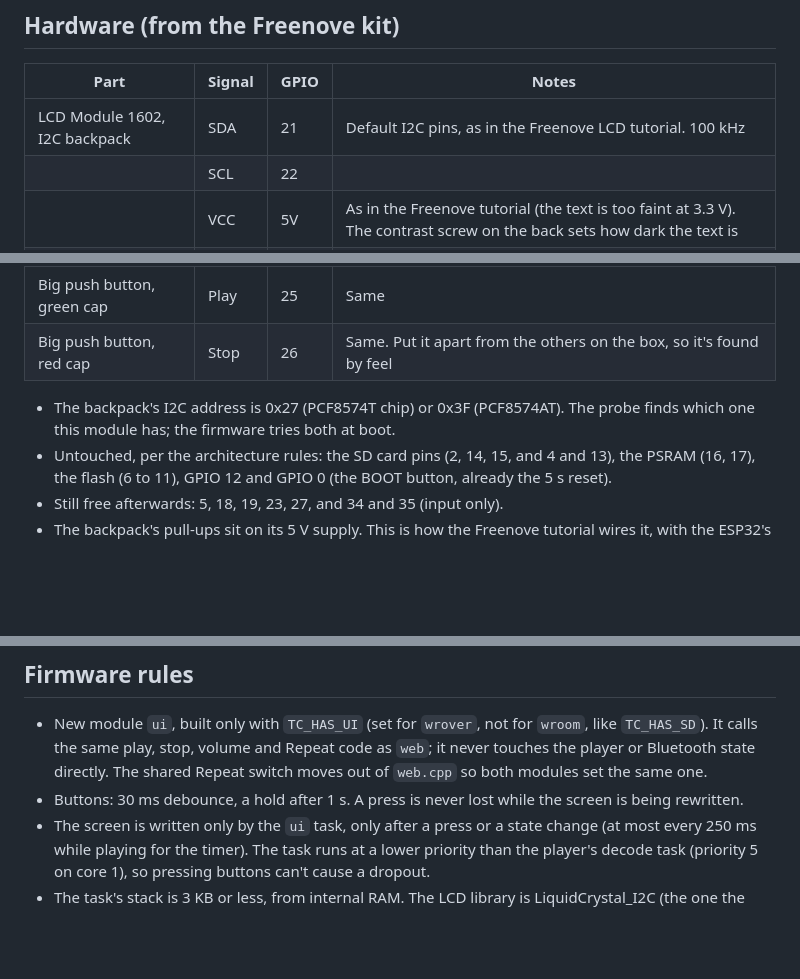
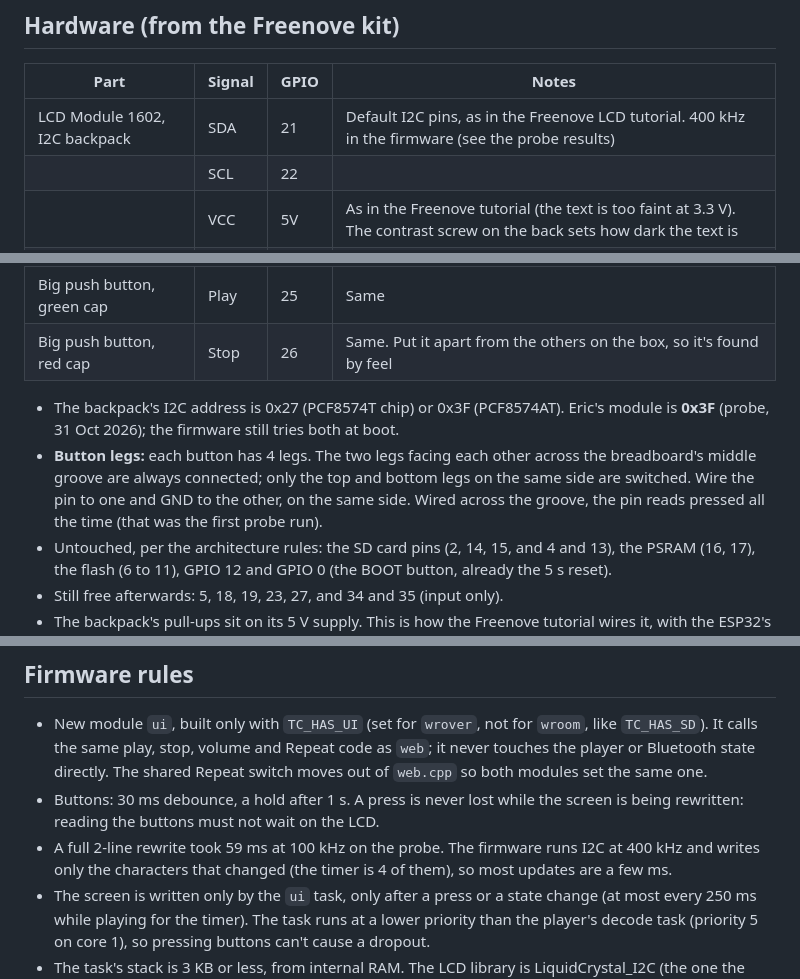
Before and after one commit to ericgarant/turkey-caller, a Markdown page: docs/features/F15-on-device-ui.md, 3 parts joined by grey strips. Rendered like a GitHub page; blank space fills up the shorter version.

Commit message:
F15: record the probe results (LCD at 0x3F, button wiring, 59 ms rewrite)
Co-Authored-By: Claude Opus 5.5 <noreply@anthropic.com>
Claude-Session: https://claude.ai/code/session_01K7sxUfxNpeAEHmdAx2Dc8L

```diff
--- a/docs/features/F15-on-device-ui.md
+++ b/docs/features/F15-on-device-ui.md
@@ -10,7 +10,7 @@
 
 | Part | Signal | GPIO | Notes |
 |---|---|---|---|
-| LCD Module 1602, I2C backpack | SDA | 21 | Default I2C pins, as in the Freenove LCD tutorial. 100 kHz |
+| LCD Module 1602, I2C backpack | SDA | 21 | Default I2C pins, as in the Freenove LCD tutorial. 400 kHz in the firmware (see the probe results) |
 | | SCL | 22 | |
 | | VCC | 5V | As in the Freenove tutorial (the text is too faint at 3.3 V). The contrast screw on the back sets how dark the text is |
 | | GND | GND | |
@@ -19,7 +19,8 @@
 | Big push button, green cap | Play | 25 | Same |
 | Big push button, red cap | Stop | 26 | Same. Put it apart from the others on the box, so it's found by feel |
 
-- The backpack's I2C address is 0x27 (PCF8574T chip) or 0x3F (PCF8574AT). The probe finds which one this module has; the firmware tries both at boot.
+- The backpack's I2C address is 0x27 (PCF8574T chip) or 0x3F (PCF8574AT). Eric's module is **0x3F** (probe, 31 Oct 2026); the firmware still tries both at boot.
+- **Button legs:** each button has 4 legs. The two legs facing each other across the breadboard's middle groove are always connected; only the top and bottom legs on the same side are switched. Wire the pin to one and GND to the other, on the same side. Wired across the groove, the pin reads pressed all the time (that was the first probe run).
 - Untouched, per the architecture rules: the SD card pins (2, 14, 15, and 4 and 13), the PSRAM (16, 17), the flash (6 to 11), GPIO 12 and GPIO 0 (the BOOT button, already the 5 s reset).
 - Still free afterwards: 5, 18, 19, 23, 27, and 34 and 35 (input only).
 - The backpack's pull-ups sit on its 5 V supply. This is how the Freenove tutorial wires it, with the ESP32's own I2C pins, and the probe confirms it works on this board.
@@ -77,7 +78,8 @@ Cow moan
 ## Firmware rules
 
 - New module `ui`, built only with `TC_HAS_UI` (set for `wrover`, not for `wroom`, like `TC_HAS_SD`). It calls the same play, stop, volume and Repeat code as `web`; it never touches the player or Bluetooth state directly. The shared Repeat switch moves out of `web.cpp` so both modules set the same one.
-- Buttons: 30 ms debounce, a hold after 1 s. A press is never lost while the screen is being rewritten.
+- Buttons: 30 ms debounce, a hold after 1 s. A press is never lost while the screen is being rewritten: reading the buttons must not wait on the LCD.
+- A full 2-line rewrite took 59 ms at 100 kHz on the probe. The firmware runs I2C at 400 kHz and writes only the characters that changed (the timer is 4 of them), so most updates are a few ms.
 - The screen is written only by the `ui` task, only after a press or a state change (at most every 250 ms while playing for the timer). The task runs at a lower priority than the player's decode task (priority 5 on core 1), so pressing buttons can't cause a dropout.
 - The task's stack is 3 KB or less, from internal RAM. The LCD library is LiquidCrystal_I2C (the one the Freenove tutorial uses), pinned to an exact version.
 - F10 and the 2.25 MB budget still apply: the PR reports `minHeap` and the app size against main.
```
Also changed, not shown: firmware/README.md (+1 -1 lines).
